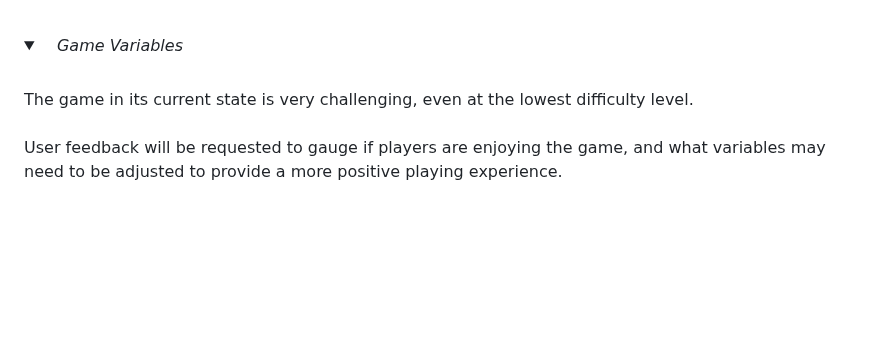
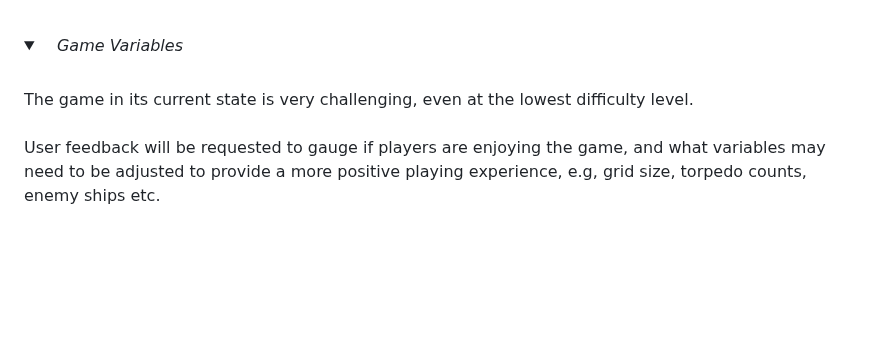
Before and after one commit to Code-Institute-Submissions/DannyGilligan-battleship-rescue, a Markdown page: README.md, the part around the change. GitHub-like rendering; folded sections open.

Commit message:
Update text in game variables future feature in readme.md

```diff
--- a/README.md
+++ b/README.md
@@ -253,7 +253,7 @@ The game makes use of a 'typing effect' function (code credited in the 'Referenc
 <details>
   <summary> <i>Game Variables</i></summary>
 <br>
-The game in its current state is very challenging, even at the lowest difficulty level.<br><br>User feedback will be requested to gauge if players are enjoying the game, and what variables may need to be adjusted to provide a more positive playing experience.
+The game in its current state is very challenging, even at the lowest difficulty level.<br><br>User feedback will be requested to gauge if players are enjoying the game, and what variables may need to be adjusted to provide a more positive playing experience, e.g, grid size, torpedo counts, enemy ships etc.
 <br><br>
 </details>
 
```
